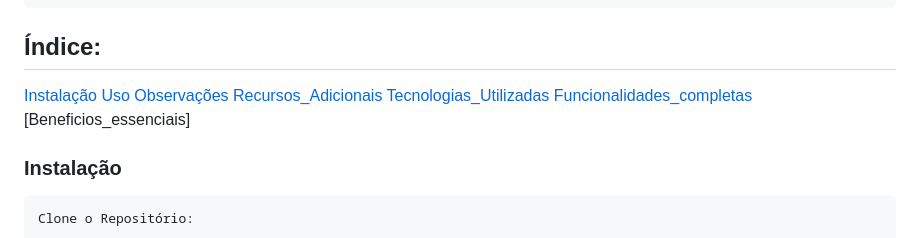
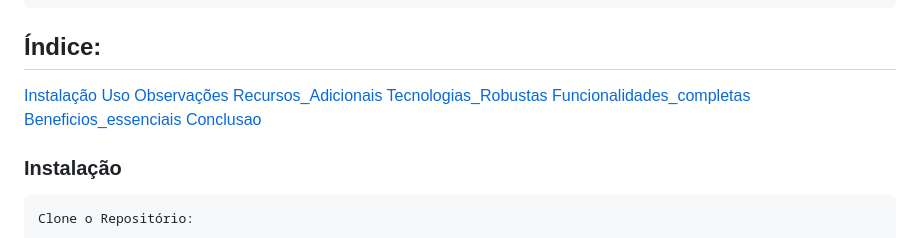
Before and after one commit to luan18alencar/projeto_todo_list, a Markdown page: README.md, the part around the change. Drawn GitHub-style.

Commit message:
acaba readme

```diff
--- a/README.md
+++ b/README.md
@@ -10,9 +10,11 @@
 [Uso](#uso)
 [Observações](#observações)
 [Recursos_Adicionais](#recursos-adicionais)
-[Tecnologias_Utilizadas](#tecnologias-utilizadas)
+[Tecnologias_Robustas](#tecnologias-robustas)
 [Funcionalidades_completas](#funcionalidades-completas)
-[Beneficios_essenciais]
+[Beneficios_essenciais](#benefícios-essenciais)
+[Conclusao](#conclusão)
+
 
 ### Instalação
     Clone o Repositório:
```
